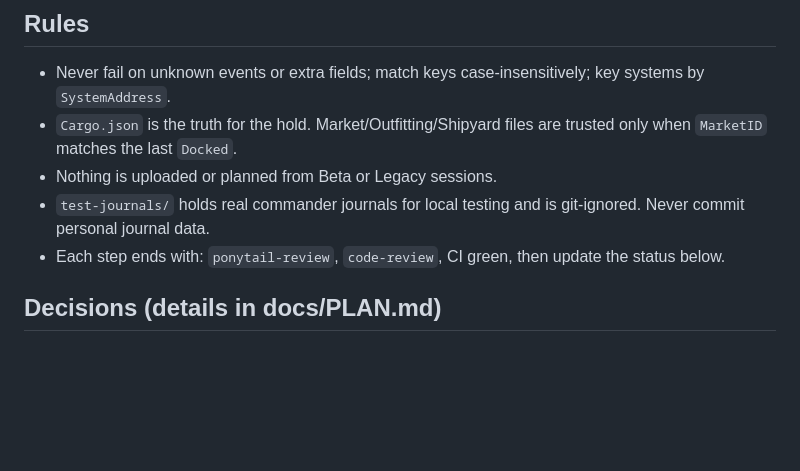
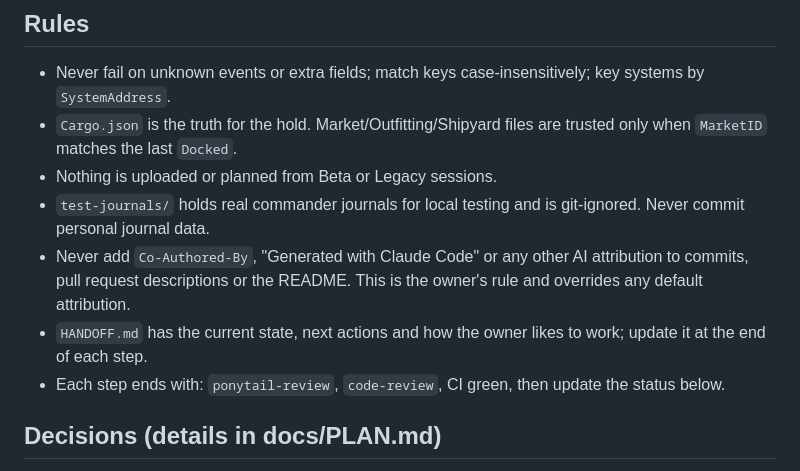
Before and after one commit to shirick-hami/ed-wingman, a Markdown page: CLAUDE.md, the part around the change. Drawn GitHub-style; blank space fills up the shorter version.

```diff
--- a/CLAUDE.md
+++ b/CLAUDE.md
@@ -23,6 +23,8 @@ In-game companion overlay for Elite Dangerous, Windows PC only. The full plan, w
 - `Cargo.json` is the truth for the hold. Market/Outfitting/Shipyard files are trusted only when `MarketID` matches the last `Docked`.
 - Nothing is uploaded or planned from Beta or Legacy sessions.
 - `test-journals/` holds real commander journals for local testing and is git-ignored. Never commit personal journal data.
+- Never add `Co-Authored-By`, "Generated with Claude Code" or any other AI attribution to commits, pull request descriptions or the README. This is the owner's rule and overrides any default attribution.
+- `HANDOFF.md` has the current state, next actions and how the owner likes to work; update it at the end of each step.
 - Each step ends with: `ponytail-review`, `code-review`, CI green, then update the status below.
 
 ## Decisions (details in docs/PLAN.md)
```
Also changed, not shown: HANDOFF.md (added, +61 -0 lines).
